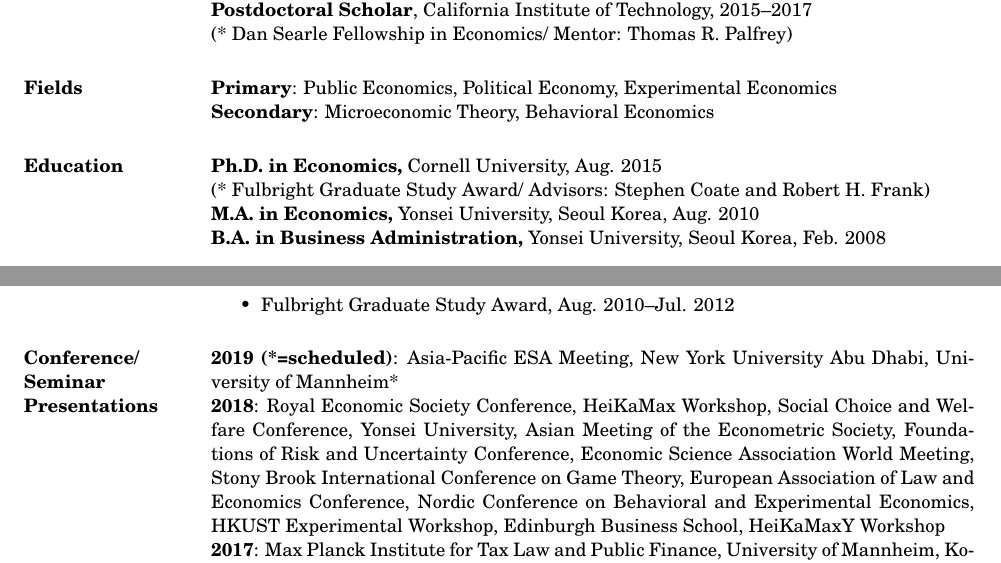
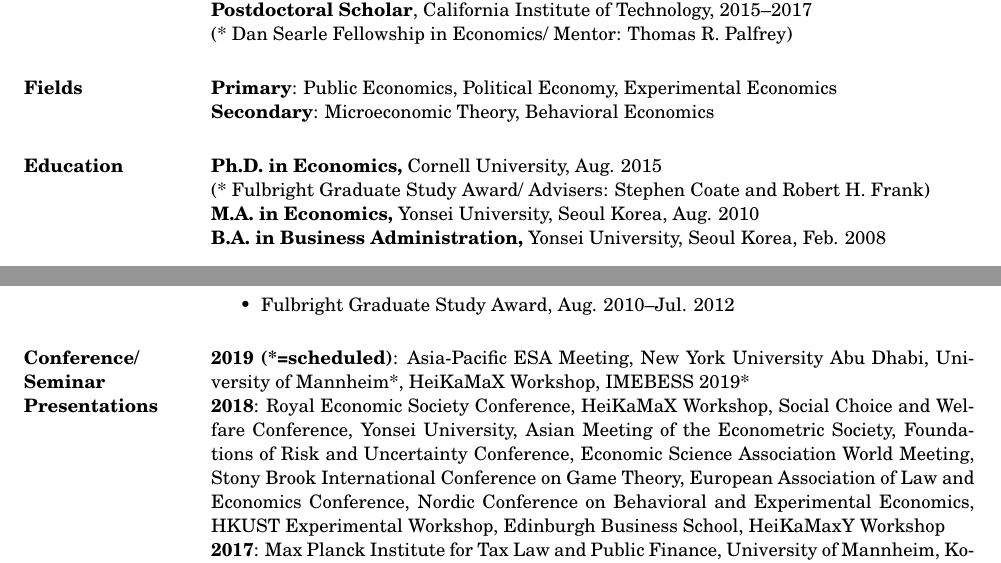
Before and after one commit to kimdukgyoo/kimdukgyoo.github.io, a LaTeX CV (PDFfiles/CV-DukGyooKim.tex): two parts of pages 1 and 2 of 3, joined at a grey line, cut so that both start at the same text. Compiled offline with pdfLaTeX.

Commit message:
Add files via upload

```diff
--- a/PDFfiles/CV-DukGyooKim.tex
+++ b/PDFfiles/CV-DukGyooKim.tex
@@ -33,7 +33,7 @@
 
 \section{Education}
 \textbf{Ph.D. in Economics,} Cornell University, Aug. 2015\\
-(* Fulbright Graduate Study Award/ Advisors: Stephen Coate and Robert H. Frank)\\
+(* Fulbright Graduate Study Award/ Advisers: Stephen Coate and Robert H. Frank)\\
 \textbf{M.A. in Economics,} Yonsei University, Seoul Korea,  Aug. 2010\\
 \textbf{B.A. in Business Administration,} Yonsei University, Seoul Korea, Feb. 2008
 
@@ -91,8 +90,8 @@
 \end{itemize}
 
 \section{Conference/ Seminar Presentations}
-\textbf{2019 (*=scheduled)}: Asia-Pacific ESA Meeting, New York University Abu Dhabi, University of Mannheim*\\
-\textbf{2018}: Royal Economic Society Conference, HeiKaMax Workshop, Social Choice and Welfare Conference, Yonsei University, Asian Meeting of the Econometric Society, Foundations of Risk and Uncertainty Conference, Economic Science Association World Meeting, Stony Brook International Conference on Game Theory, European Association of Law and Economics Conference, Nordic Conference on Behavioral and Experimental Economics, HKUST Experimental Workshop, Edinburgh Business School, HeiKaMaxY Workshop\\
+\textbf{2019 (*=scheduled)}: Asia-Pacific ESA Meeting, New York University Abu Dhabi, University of Mannheim*, HeiKaMaX Workshop, IMEBESS 2019*\\
+\textbf{2018}: Royal Economic Society Conference, HeiKaMaX Workshop, Social Choice and Welfare Conference, Yonsei University, Asian Meeting of the Econometric Society, Foundations of Risk and Uncertainty Conference, Economic Science Association World Meeting, Stony Brook International Conference on Game Theory, European Association of Law and Economics Conference, Nordic Conference on Behavioral and Experimental Economics, HKUST Experimental Workshop, Edinburgh Business School, HeiKaMaxY Workshop\\
 \textbf{2017}: Max Planck Institute for Tax Law and Public Finance, University of Mannheim, Korea Informational Society Development Institute, Korea Institute of Public Finance, Korea Institute of International Economic Policy, Korea Energy Economics Institute, University of Massachusetts Amherst, Western Political Science Association Conference, Kyung Hee University, SKKU Junior Faculty Research Conference, North American Meeting of the Econometric Society, Western Economics Association International Annual Meetings, Yonsei Young Economists Workshop, KAEA-KIPF Conference, Yonsei University, Midwest Economic Theory Conference, HeiKaMaxY Workshop\\
 \textbf{2016}: Chapman University, Southwest Experimental and Behavioral Economics Workshop Annual Conference, Canadian Economics Association Annual Conference, Caltech, Western Economics Association International Annual Meetings, Sogang University, Seoul National University, KDI School of Public Policy and Management, KAEA-KEA International Conference, Cornell University, Canadian Public Economics Group Conference, North-American ESA Conference, Sonoma State University, Midwest Economic Theory Conference\\
 \textbf{2015}: The 52nd Annual Meetings of the Public Choice Society, The 85th Annual Conference of the Southern Economic Association\\
```
Also changed, not shown: PDFfiles/CV-DukGyooKim.pdf, PDFfiles/CV-DukGyooKim.tex (1 more changed lines).
